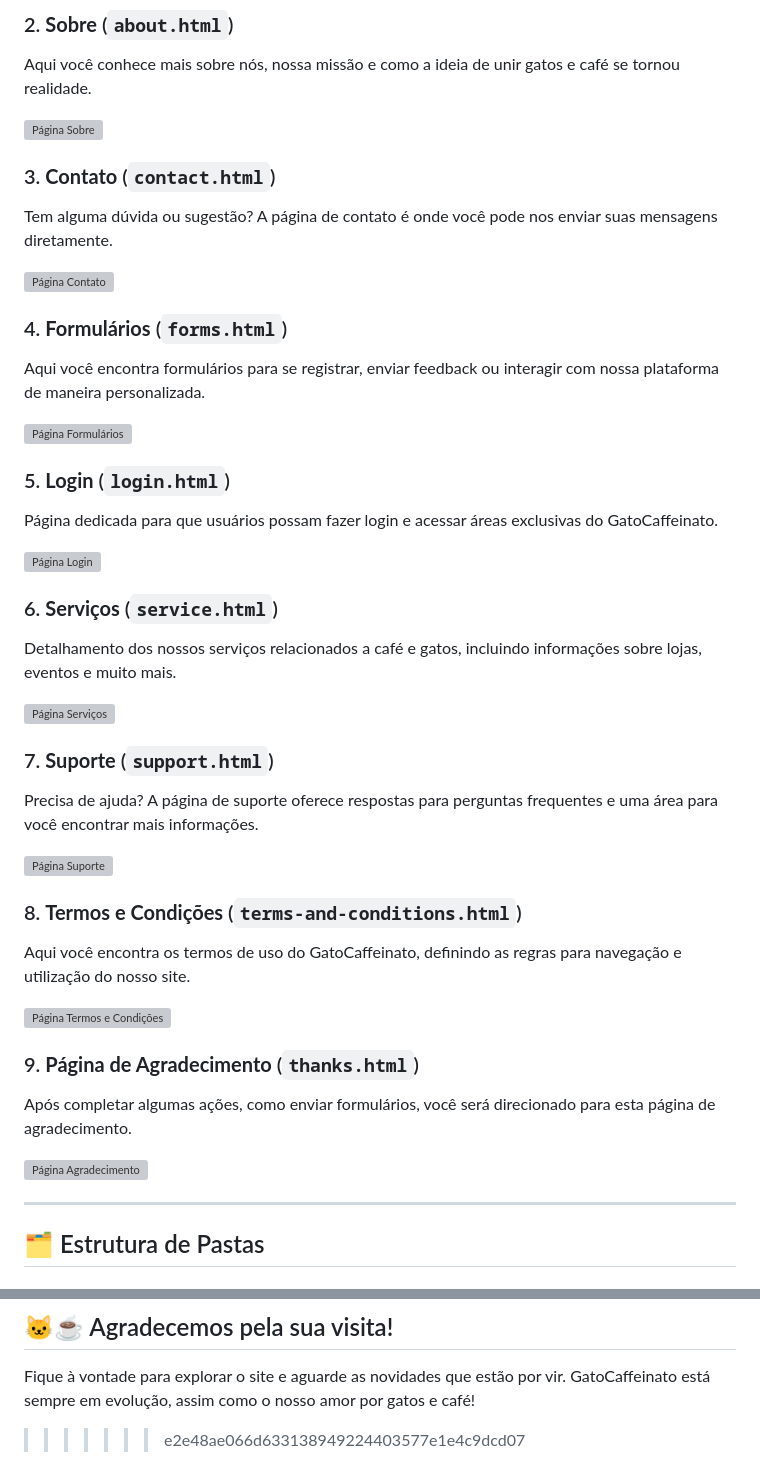
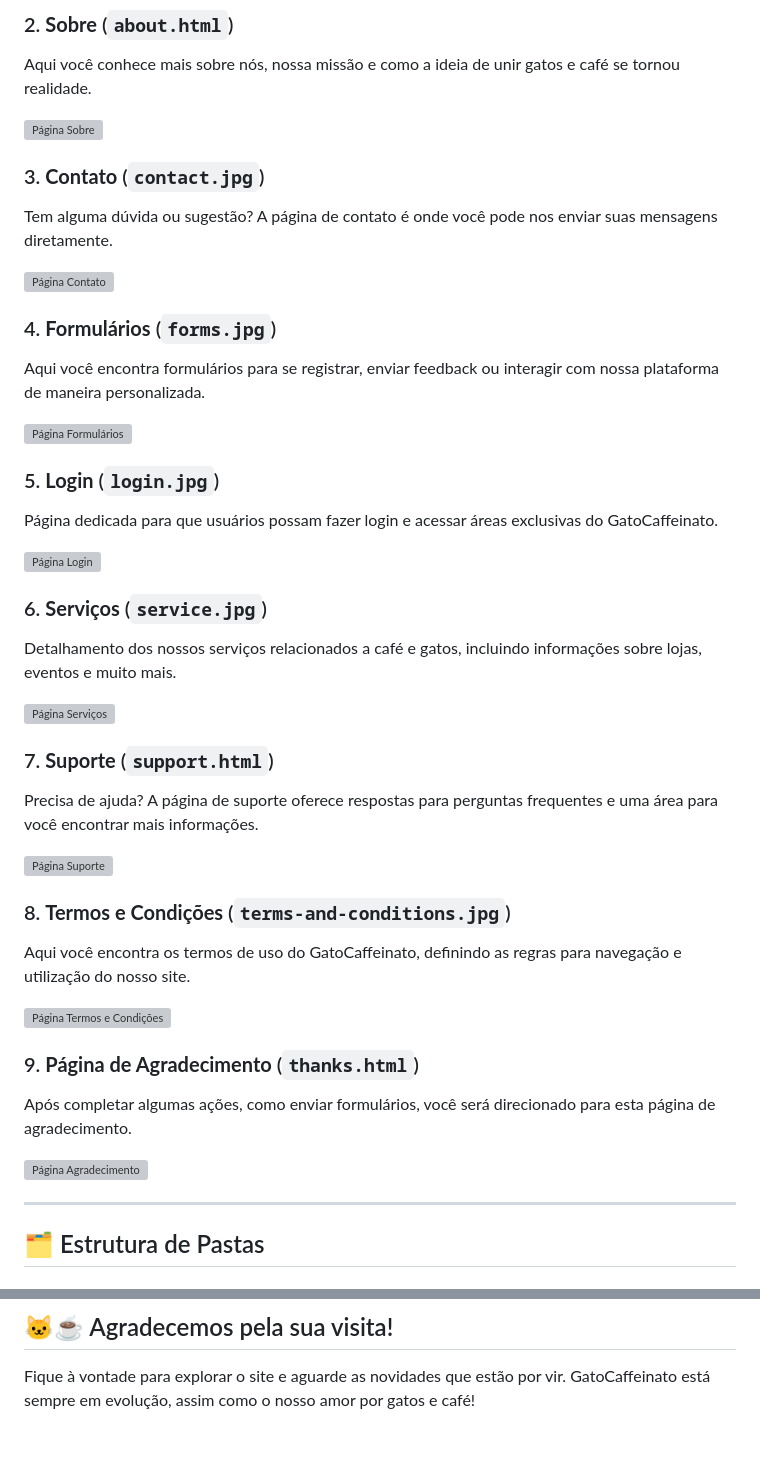
Before and after one commit to monnikys/monnikys.github.io, a Markdown page: README.md, 2 parts joined by grey strips. Rendered like a GitHub page; blank space fills up the shorter version; grey boxes are pictures that could not be loaded.

```diff
--- a/README.md
+++ b/README.md
@@ -27,4 +27,4 @@ Aqui você conhece mais sobre nós, nossa missão e como a ideia de unir gatos e
 
-### 3. **Contato** (`contact.html`)
+### 3. **Contato** (`contact.jpg`)
 Tem alguma dúvida ou sugestão? A página de contato é onde você pode nos enviar suas mensagens diretamente.
 
@@ -32,4 +32,4 @@ Tem alguma dúvida ou sugestão? A página de contato é onde você pode nos env
 
-### 4. **Formulários** (`forms.html`)
+### 4. **Formulários** (`forms.jpg`)
 Aqui você encontra formulários para se registrar, enviar feedback ou interagir com nossa plataforma de maneira personalizada.
 
@@ -37,4 +37,4 @@ Aqui você encontra formulários para se registrar, enviar feedback ou interagir
 
-### 5. **Login** (`login.html`)
+### 5. **Login** (`login.jpg`)
 Página dedicada para que usuários possam fazer login e acessar áreas exclusivas do GatoCaffeinato.
 
@@ -42,4 +42,4 @@ Página dedicada para que usuários possam fazer login e acessar áreas exclusiv
 
-### 6. **Serviços** (`service.html`)
+### 6. **Serviços** (`service.jpg`)
 Detalhamento dos nossos serviços relacionados a café e gatos, incluindo informações sobre lojas, eventos e muito mais.
 
@@ -52,4 +52,4 @@ Precisa de ajuda? A página de suporte oferece respostas para perguntas frequent
 
-### 8. **Termos e Condições** (`terms-and-conditions.html`)
+### 8. **Termos e Condições** (`terms-and-conditions.jpg`)
 Aqui você encontra os termos de uso do GatoCaffeinato, definindo as regras para navegação e utilização do nosso site.
 
@@ -105,4 +105,3 @@ Este projeto está licenciado sob a Licença XYZ. Consulte o arquivo LICENSE par
 ## 🐱☕ Agradecemos pela sua visita!
 
 Fique à vontade para explorar o site e aguarde as novidades que estão por vir. GatoCaffeinato está sempre em evolução, assim como o nosso amor por gatos e café!
->>>>>>> e2e48ae066d633138949224403577e1e4c9dcd07
```
Also changed, not shown: other parts of README.md (+8 -8 lines).
